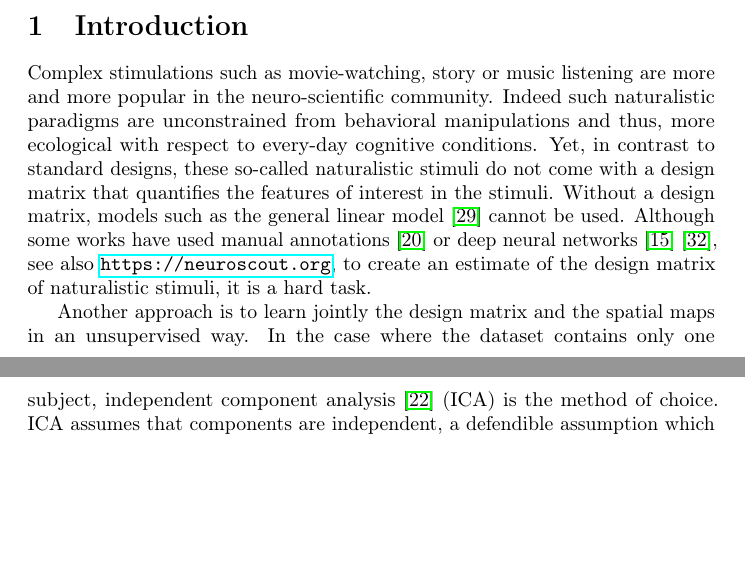
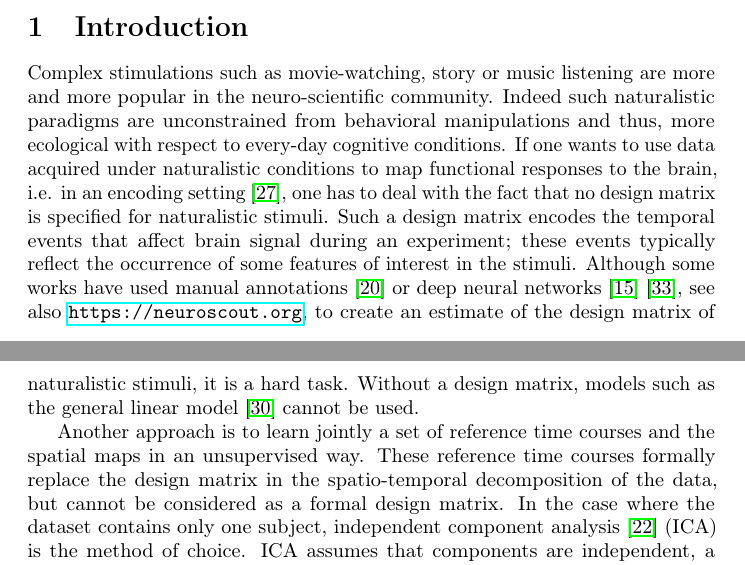
Before and after one commit to hugorichard/FastSRM, a LaTeX paper (paper/main.tex): two parts of pages 1 and 2 of 22, joined at a grey line, cut so that both start at the same text, the shorter picture padded with empty space. Compiled offline with pdfLaTeX.

Commit message:
edited the intro

```diff
--- a/paper/main.tex
+++ b/paper/main.tex
@@ -76,21 +74,32 @@ and more popular in the neuro-scientific community. Indeed such naturalistic
 paradigms are unconstrained from behavioral manipulations and thus, more
 ecological with respect to every-day cognitive conditions.
 %
-Yet, in contrast to standard designs, these so-called
-naturalistic stimuli do not come with a design matrix that quantifies the
-features of interest in the stimuli.
+If one wants to use data acquired under naturalistic conditions to map
+functional responses to the brain, i.e. in an encoding setting
+\cite{naselaris2011}, one has to deal with the fact that no design matrix is
+specified for naturalistic stimuli.
 %
-Without a design matrix, models such as the general linear
-model~\cite{poline2012general} cannot be used.
+Such a design matrix encodes the temporal events that affect brain
+signal during an experiment; these events typically reflect the occurrence
+of some features of interest in the stimuli.
 %
 Although some works have used manual
 annotations~\cite{huth2012continuous} or deep neural
 networks~\cite{gucclu2017increasingly}~\cite{richard2018optimizing},
 see also \url{https://neuroscout.org}, to create an estimate of the
 design matrix of naturalistic stimuli, it is a hard task.
+%
+Without a design matrix, models such as the general linear
+model~\cite{poline2012general} cannot be used.
 
-Another approach is to learn jointly the design matrix and the spatial maps in
+
+
+Another approach is to learn jointly a set of reference time courses  and the spatial maps in
 an unsupervised way.
+%
+These reference time courses formally replace the design matrix in the
+spatio-temporal decomposition of the data, but cannot be considered as
+a formal design matrix.
 %
 In the case where the dataset contains only one subject,
 independent component analysis~\cite{jutten1991blind} (ICA) is the method of choice.
```
Also changed, not shown: paper/utils/biblio.bib (+13 -0 lines), paper/main.tex (4 more changed lines).
